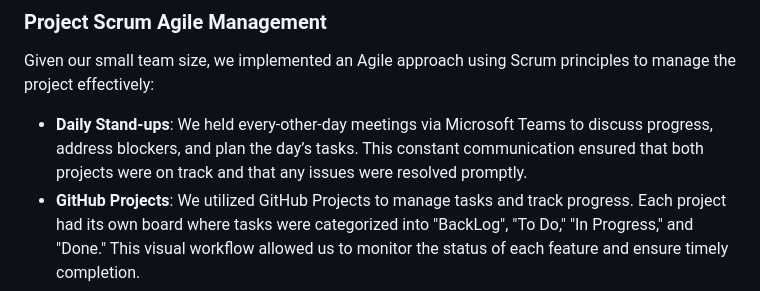
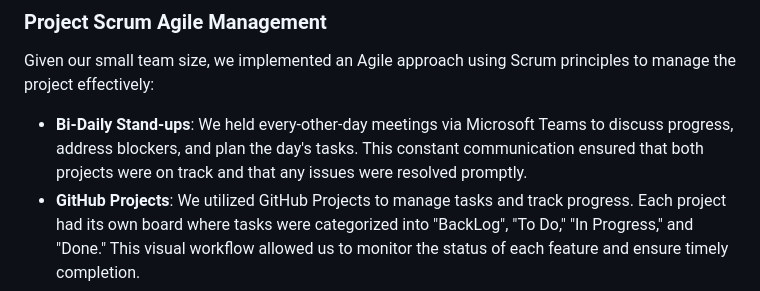
Before and after one commit to brendaleearmstrong/S3-fsjs-finalsprint-vinovault, a Markdown page: Readme_Docs/Sprint-Team-Overview.MD, the part around one of its changes. GitHub-like rendering.

Commit message:
Fixed Typo

```diff
--- a/Readme_Docs/Sprint-Team-Overview.MD
+++ b/Readme_Docs/Sprint-Team-Overview.MD
@@ -13,7 +13,7 @@ In the final sprint of Semester 3, our team, consisting of just two developers
 
 Given our small team size, we implemented an Agile approach using Scrum principles to manage the project effectively:
 
-- **Daily Stand-ups**: We held every-other-day meetings via Microsoft Teams to discuss progress, address blockers, and plan the day’s tasks. This constant communication ensured that both projects were on track and that any issues were resolved promptly.
+- **Bi-Daily Stand-ups**: We held every-other-day meetings via Microsoft Teams to discuss progress, address blockers, and plan the day's tasks. This constant communication ensured that both projects were on track and that any issues were resolved promptly.
 - **GitHub Projects**: We utilized GitHub Projects to manage tasks and track progress. Each project had its own board where tasks were categorized into "BackLog", "To Do," "In Progress," and "Done." This visual workflow allowed us to monitor the status of each feature and ensure timely completion.
 - **Sprint Planning and Retrospective**: At the start of the sprint, we planned the key features and milestones for each project. We conducted a retrospective at the end of the sprint to discuss what went well, what could be improved, and to document lessons learned.
 
```
Also changed, not shown: other parts of Readme_Docs/Sprint-Team-Overview.MD (+2 -1 lines).
